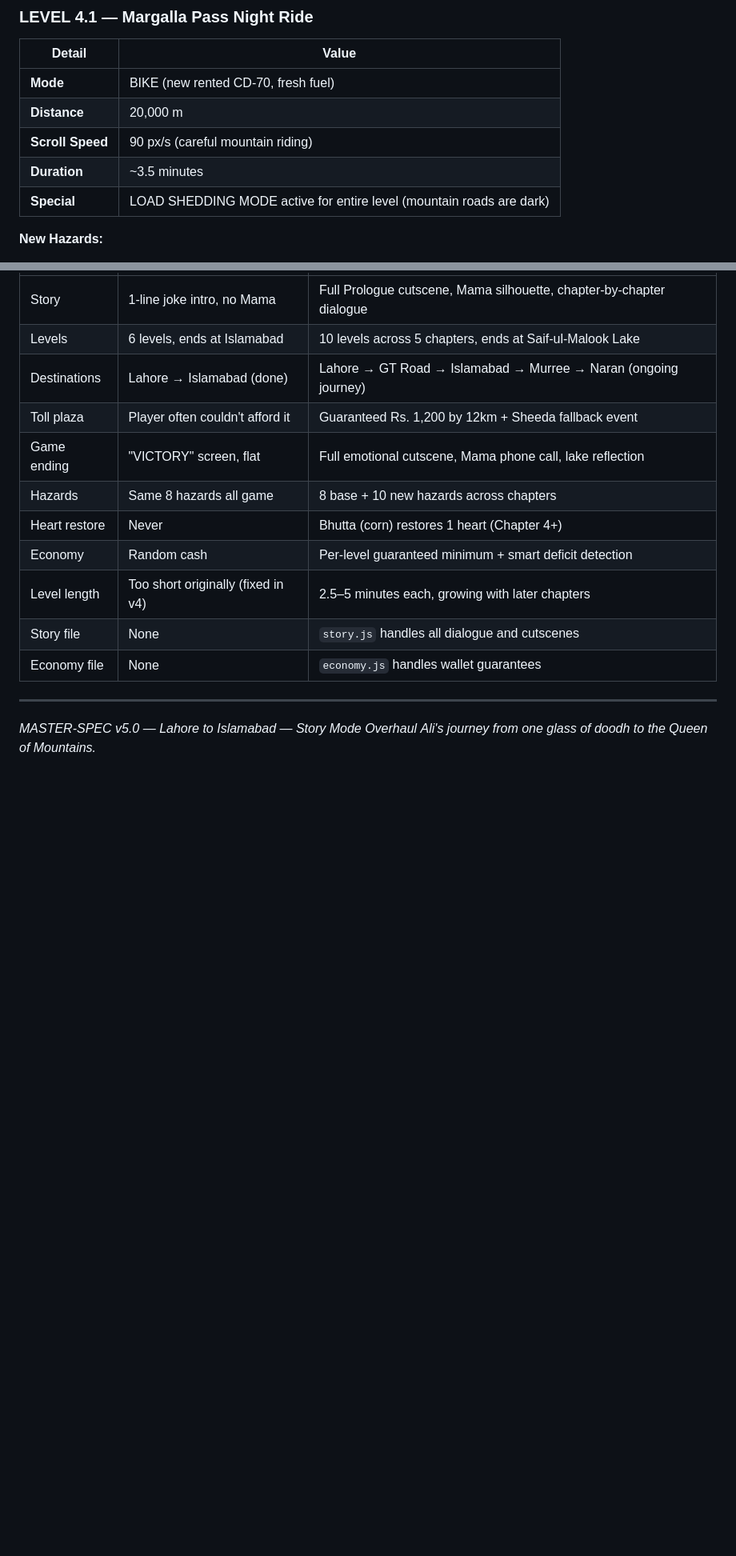
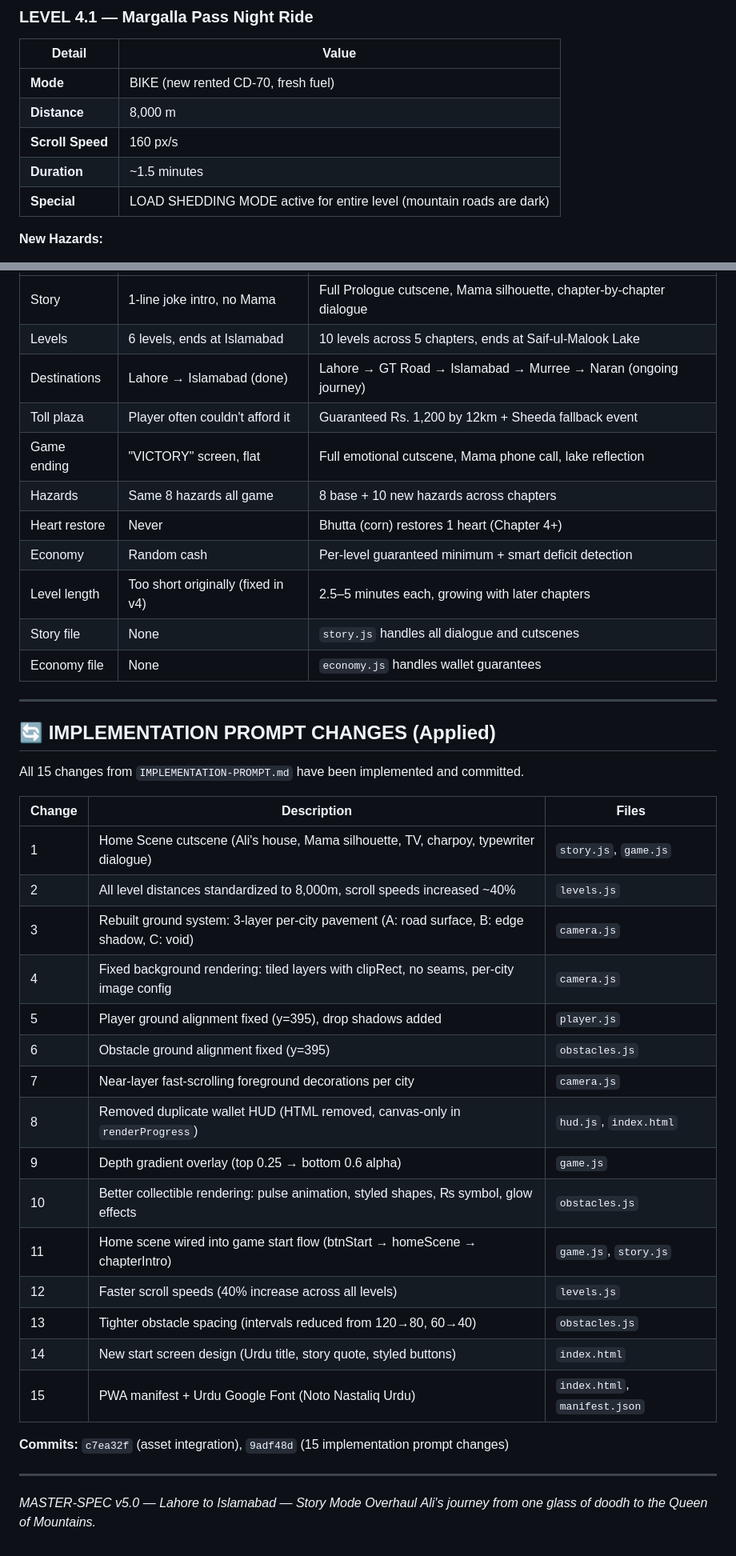
Before and after one commit to nofilkhan1/Lahore-to-Islamabad, a Markdown page: MASTER-SPEC-v5.md, 2 parts joined by grey strips. Shown at 80% size. Rendered like a GitHub page; blank space fills up the shorter version.

```diff
--- a/MASTER-SPEC-v5.md
+++ b/MASTER-SPEC-v5.md
@@ -450,9 +450,9 @@ Truck Wala: "Yaar, Murree Bazaar seedha jao. Raat se pehle pahuncho.
 | Detail | Value |
 |---|---|
 | **Mode** | BIKE (new rented CD-70, fresh fuel) |
-| **Distance** | 20,000 m |
-| **Scroll Speed** | 90 px/s (careful mountain riding) |
-| **Duration** | ~3.5 minutes |
+| **Distance** | 8,000 m |
+| **Scroll Speed** | 160 px/s |
+| **Duration** | ~1.5 minutes |
 | **Special** | LOAD SHEDDING MODE active for entire level (mountain roads are dark) |
 
 **New Hazards:**
@@ -1069,5 +1069,31 @@ Capacitor (Android):
 
 ---
 
+## 🔄 IMPLEMENTATION PROMPT CHANGES (Applied)
+
+All 15 changes from `IMPLEMENTATION-PROMPT.md` have been implemented and committed.
+
+| Change | Description | Files |
+|---|---|---|
+| 1 | Home Scene cutscene (Ali's house, Mama silhouette, TV, charpoy, typewriter dialogue) | `story.js`, `game.js` |
+| 2 | All level distances standardized to 8,000m, scroll speeds increased ~40% | `levels.js` |
+| 3 | Rebuilt ground system: 3-layer per-city pavement (A: road surface, B: edge shadow, C: void) | `camera.js` |
+| 4 | Fixed background rendering: tiled layers with clipRect, no seams, per-city image config | `camera.js` |
+| 5 | Player ground alignment fixed (y=395), drop shadows added | `player.js` |
+| 6 | Obstacle ground alignment fixed (y=395) | `obstacles.js` |
+| 7 | Near-layer fast-scrolling foreground decorations per city | `camera.js` |
+| 8 | Removed duplicate wallet HUD (HTML removed, canvas-only in `renderProgress`) | `hud.js`, `index.html` |
+| 9 | Depth gradient overlay (top 0.25 → bottom 0.6 alpha) | `game.js` |
+| 10 | Better collectible rendering: pulse animation, styled shapes, ₨ symbol, glow effects | `obstacles.js` |
+| 11 | Home scene wired into game start flow (btnStart → homeScene → chapterIntro) | `game.js`, `story.js` |
+| 12 | Faster scroll speeds (40% increase across all levels) | `levels.js` |
+| 13 | Tighter obstacle spacing (intervals reduced from 120→80, 60→40) | `obstacles.js` |
+| 14 | New start screen design (Urdu title, story quote, styled buttons) | `index.html` |
+| 15 | PWA manifest + Urdu Google Font (Noto Nastaliq Urdu) | `index.html`, `manifest.json` |
+
+**Commits:** `c7ea32f` (asset integration), `9adf48d` (15 implementation prompt changes)
+
+---
+
 *MASTER-SPEC v5.0 — Lahore to Islamabad — Story Mode Overhaul*
 *Ali's journey from one glass of doodh to the Queen of Mountains.*
```
Also changed, not shown: other parts of MASTER-SPEC-v5.md (+48 -48 lines).
